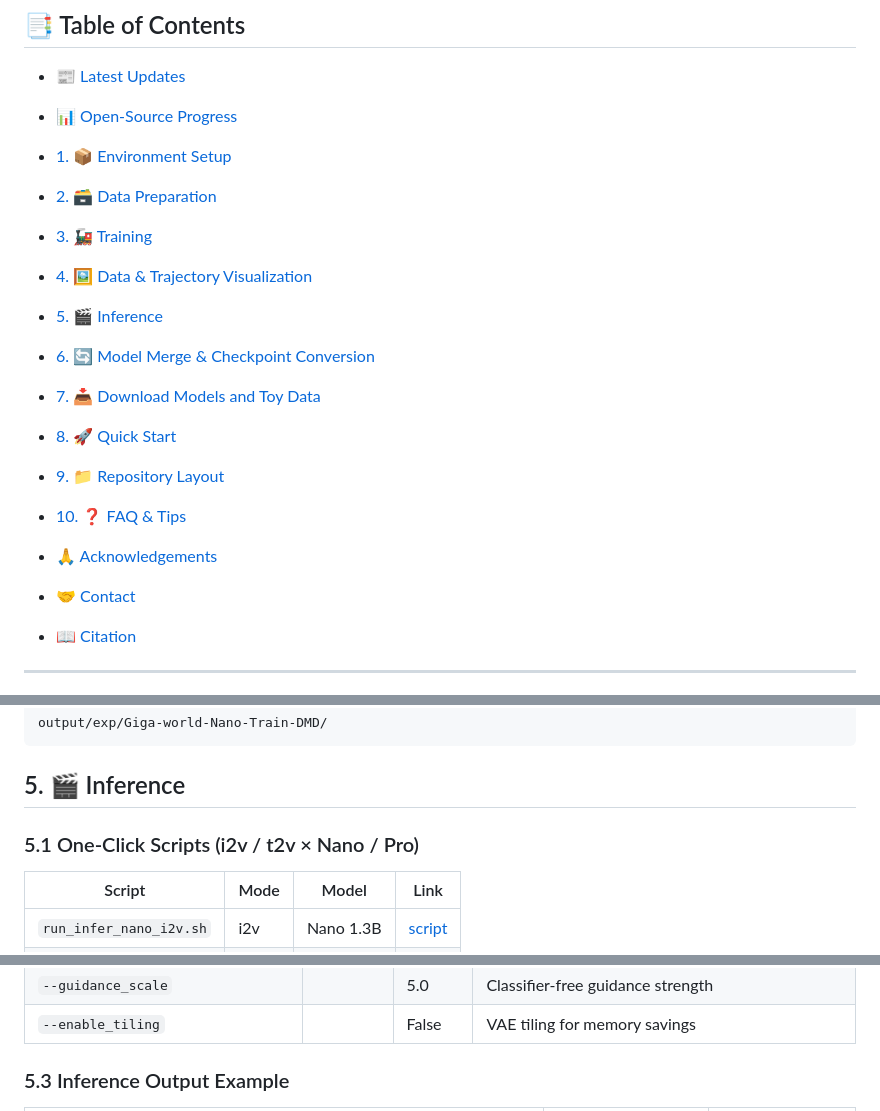
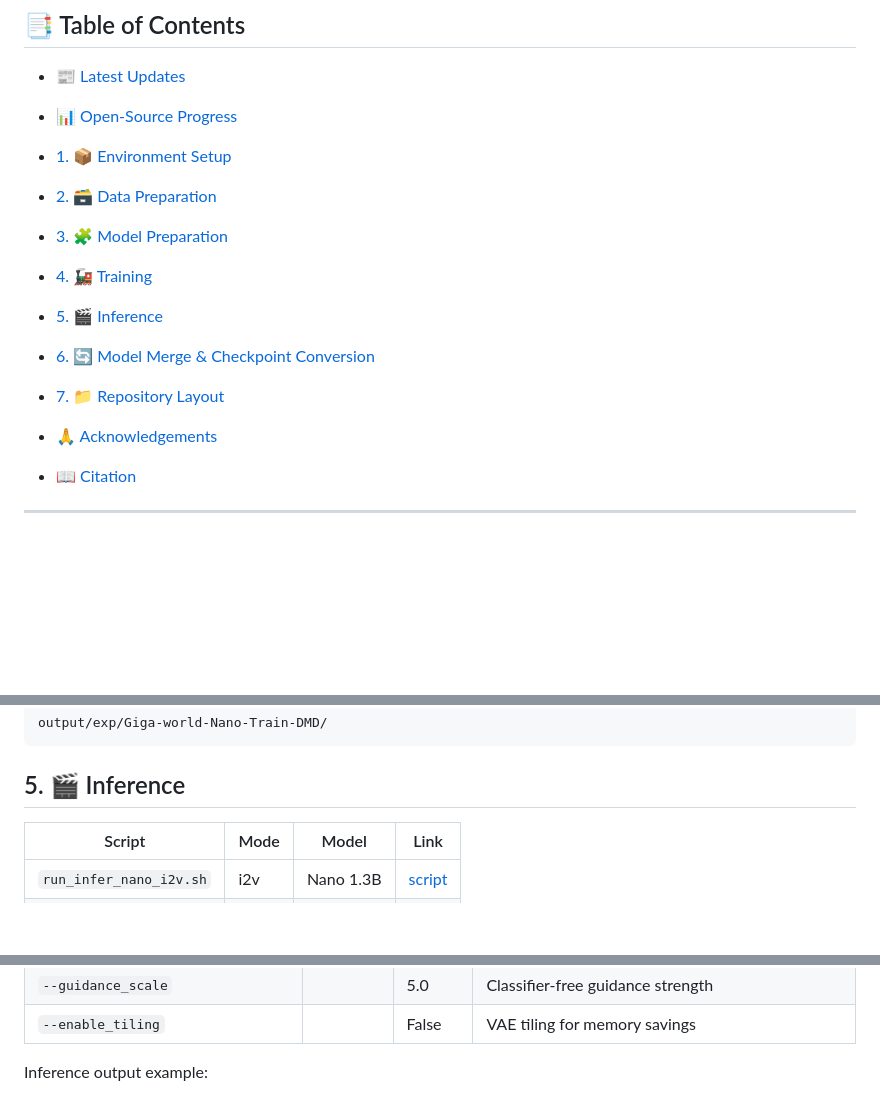
Before and after one commit to open-gigaai/giga-world-1, a Markdown page: README.md, 3 parts joined by grey strips. Drawn GitHub-style; blank space fills up the shorter version.

```diff
--- a/README.md
+++ b/README.md
@@ -36,16 +36,12 @@
 
 - [1. 📦 Environment Setup](#1--environment-setup)
 - [2. 🗃️ Data Preparation](#2-%EF%B8%8F-data-preparation)
-- [3. 🚂 Training](#3--training)
-- [4. 🖼️ Data & Trajectory Visualization](#4-%EF%B8%8F-data--trajectory-visualization)
+- [3. 🧩 Model Preparation](#3--model-preparation)
+- [4. 🚂 Training](#4--training)
 - [5. 🎬 Inference](#5--inference)
 - [6. 🔄 Model Merge & Checkpoint Conversion](#6--model-merge--checkpoint-conversion)
-- [7. 📥 Download Models and Toy Data](#7--download-models-and-toy-data)
-- [8. 🚀 Quick Start](#8--quick-start)
-- [9. 📁 Repository Layout](#9--repository-layout)
-- [10. ❓ FAQ & Tips](#10--faq--tips)
+- [7. 📁 Repository Layout](#7--repository-layout)
 - [🙏 Acknowledgements](#-acknowledgements)
-- [🤝 Contact](#-contact)
 - [📖 Citation](#-citation)
 
 ---
@@ -343,8 +339,6 @@ output/exp/Giga-world-Nano-Train-DMD/
 
 ## 5. 🎬 Inference
 
-### 5.1 One-Click Scripts (i2v / t2v × Nano / Pro)
-
 | Script | Mode | Model | Link |
 | --- | --- | --- | --- |
 | `run_infer_nano_i2v.sh` | i2v | Nano 1.3B | [script](./scripts/infer/run_infer_nano_i2v.sh) |
@@ -387,7 +379,7 @@ The underlying entrypoint [infer_giga_world.py](./infer/infer_giga_world.py) exp
 | `--guidance_scale` |   | 5.0 | Classifier-free guidance strength |
 | `--enable_tiling` |   | False | VAE tiling for memory savings |
 
-### 5.3 Inference Output Example
+Inference output example:
 
 <div align="center">
 
```
Also changed, not shown: other parts of README.md (+12 -5 lines).
